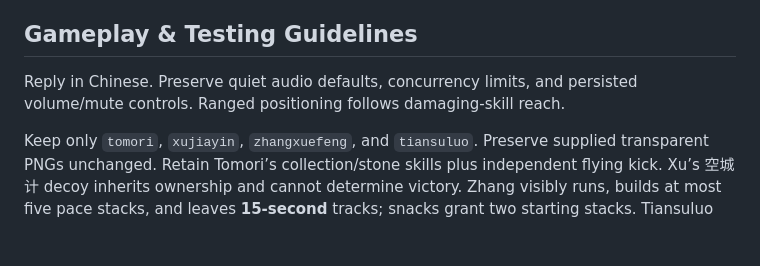
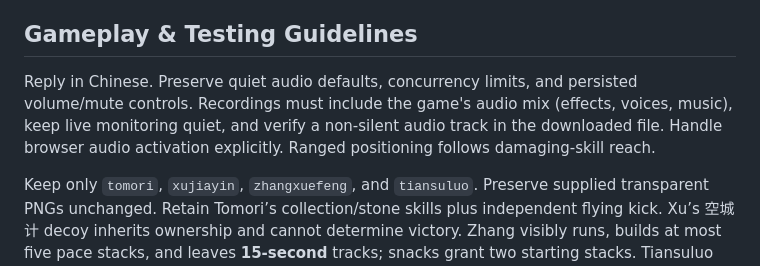
Before and after one commit to sutanna233/cyber-cricket, a Markdown page: AGENTS.md, the part around the change. Rendered like a GitHub page; blank space fills up the shorter version.

```diff
--- a/AGENTS.md
+++ b/AGENTS.md
@@ -25,7 +25,7 @@ Use two-space indentation, semicolons, single quotes, camelCase, and uppercase c
 
 ## Gameplay & Testing Guidelines
 
-Reply in Chinese. Preserve quiet audio defaults, concurrency limits, and persisted volume/mute controls. Ranged positioning follows damaging-skill reach.
+Reply in Chinese. Preserve quiet audio defaults, concurrency limits, and persisted volume/mute controls. Recordings must include the game's audio mix (effects, voices, music), keep live monitoring quiet, and verify a non-silent audio track in the downloaded file. Handle browser audio activation explicitly. Ranged positioning follows damaging-skill reach.
 
 Keep only `tomori`, `xujiayin`, `zhangxuefeng`, and `tiansuluo`. Preserve supplied transparent PNGs unchanged. Retain Tomori’s collection/stone skills plus independent flying kick. Xu’s 空城计 decoy inherits ownership and cannot determine victory. Zhang visibly runs, builds at most five pace stacks, and leaves **15-second** tracks; snacks grant two starting stacks. Tiansuluo uses 泡泡快递、泡泡陷阱、连锁啵啵.
 
```
Also changed, not shown: README.md (+1 -1 lines), docs/AI-VALIDATION.md (+7 -0 lines), docs/img/replay-export-audio.png (added), 3 other files.
